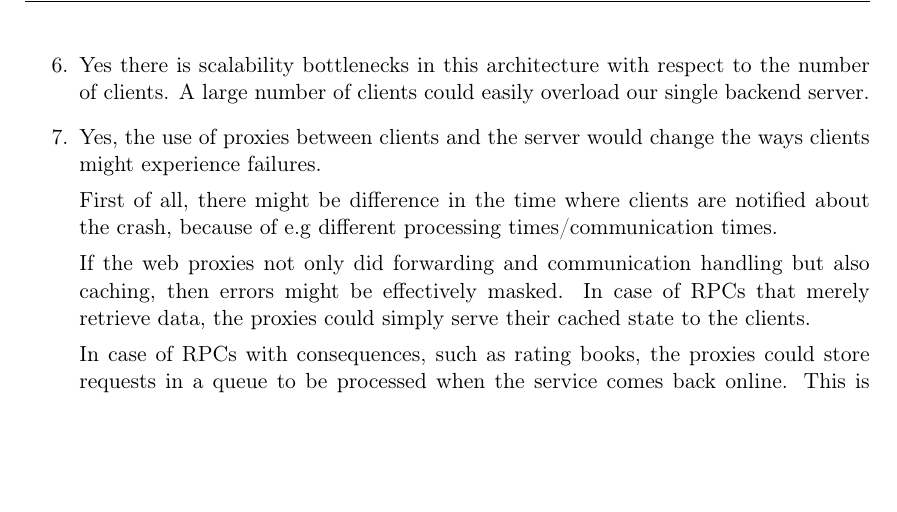
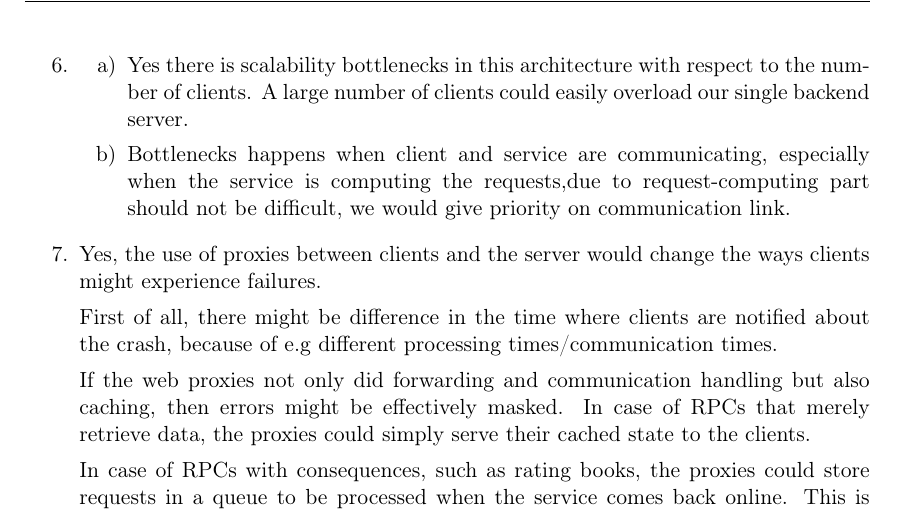
Before and after one commit to NicolaiNebel/ACS-assignments, a LaTeX problem sheet (assignment1/report/report.tex): part of page 6 of 6, cut so that both start at the same text, the shorter picture padded with empty space. Compiled offline with pdfLaTeX.

Commit message:
Update report.tex

```diff
--- a/assignment1/report/report.tex
+++ b/assignment1/report/report.tex
@@ -282,9 +283,16 @@ to these addresses faster, thus optimizing the common case.
     for non-critical requests. For example, buying books from a web proxy when
     the main service is down would not be ideal.
   \item
+   \begin{itemize}
+      \item[a)]
     Yes there is scalability bottlenecks in this architecture with respect to the
     number of clients. A large number of clients could easily overload our
     single backend server.
+      \item[b)]
+     Bottlenecks happens when client and service are communicating, especially
+     when the service is computing the requests,due to request-computing part
+     should not be difficult, we would give priority on communication link.
+     \end{itemize}
   \item
     Yes, the use of proxies between clients and the server would change the ways
     clients might experience failures.
```
Also changed, not shown: assignment1/report/report.tex (3 more changed lines).
